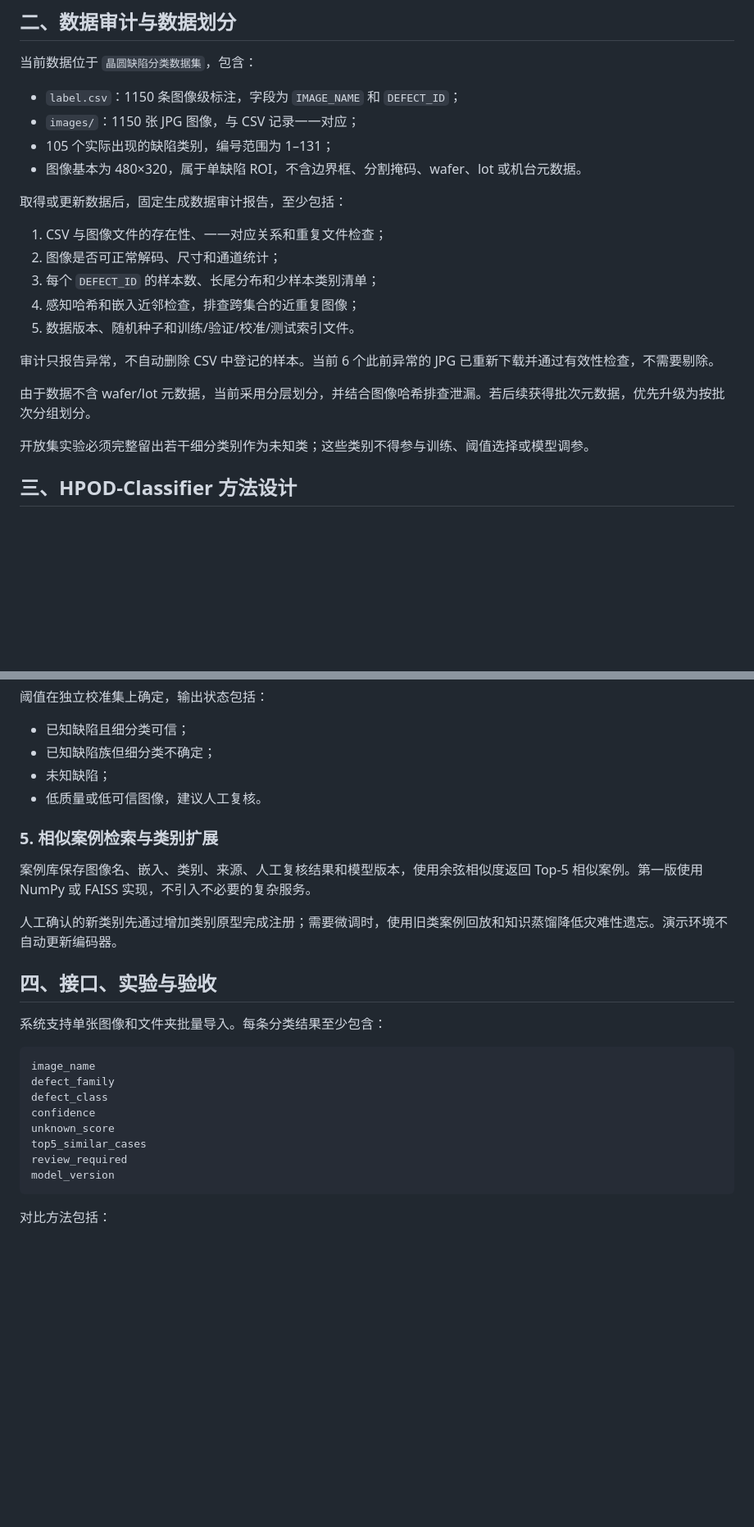
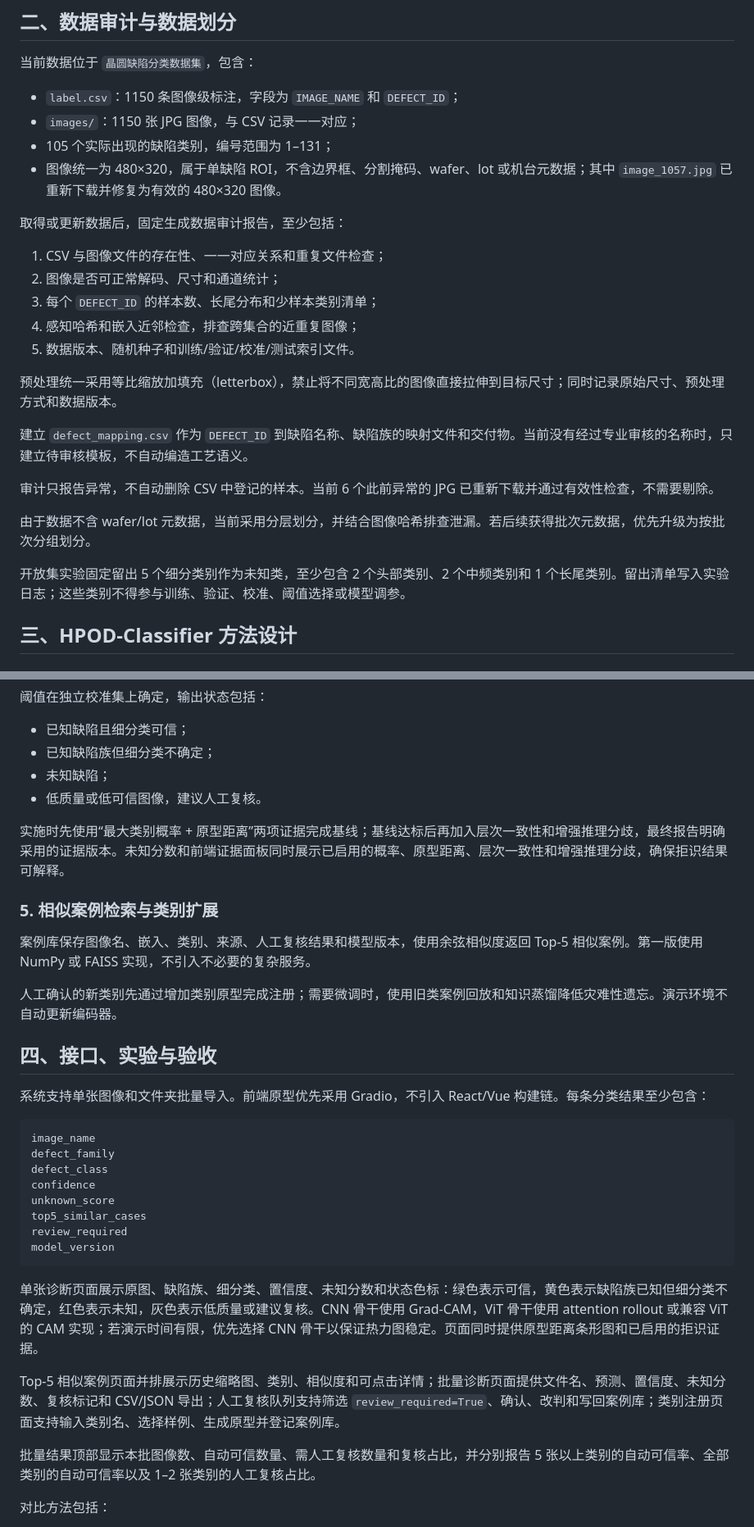
Before and after one commit to yuki00499/dram-diag, a Markdown page: 项目方案/DRAM缺陷项目方案.md, 2 parts joined by grey strips. Shown at 82% size. Drawn GitHub-style; blank space fills up the shorter version.

````diff
--- a/项目方案/DRAM缺陷项目方案.md
+++ b/项目方案/DRAM缺陷项目方案.md
@@ -20,7 +20,7 @@
 - `label.csv`：1150 条图像级标注，字段为 `IMAGE_NAME` 和 `DEFECT_ID`；
 - `images/`：1150 张 JPG 图像，与 CSV 记录一一对应；
 - 105 个实际出现的缺陷类别，编号范围为 1–131；
-- 图像基本为 480×320，属于单缺陷 ROI，不含边界框、分割掩码、wafer、lot 或机台元数据。
+- 图像统一为 480×320，属于单缺陷 ROI，不含边界框、分割掩码、wafer、lot 或机台元数据；其中 `image_1057.jpg` 已重新下载并修复为有效的 480×320 图像。
 
 取得或更新数据后，固定生成数据审计报告，至少包括：
 
@@ -30,11 +30,15 @@
 4. 感知哈希和嵌入近邻检查，排查跨集合的近重复图像；
 5. 数据版本、随机种子和训练/验证/校准/测试索引文件。
 
+预处理统一采用等比缩放加填充（letterbox），禁止将不同宽高比的图像直接拉伸到目标尺寸；同时记录原始尺寸、预处理方式和数据版本。
+
+建立 `defect_mapping.csv` 作为 `DEFECT_ID` 到缺陷名称、缺陷族的映射文件和交付物。当前没有经过专业审核的名称时，只建立待审核模板，不自动编造工艺语义。
+
 审计只报告异常，不自动删除 CSV 中登记的样本。当前 6 个此前异常的 JPG 已重新下载并通过有效性检查，不需要剔除。
 
 由于数据不含 wafer/lot 元数据，当前采用分层划分，并结合图像哈希排查泄漏。若后续获得批次元数据，优先升级为按批次分组划分。
 
-开放集实验必须完整留出若干细分类别作为未知类；这些类别不得参与训练、阈值选择或模型调参。
+开放集实验固定留出 5 个细分类别作为未知类，至少包含 2 个头部类别、2 个中频类别和 1 个长尾类别。留出清单写入实验日志；这些类别不得参与训练、验证、校准、阈值选择或模型调参。
 
 ## 三、HPOD-Classifier 方法设计
 
@@ -104,6 +111,8 @@ L = L_fine + λ_h L_family
 - 未知缺陷；
 - 低质量或低可信图像，建议人工复核。
 
+实施时先使用“最大类别概率 + 原型距离”两项证据完成基线；基线达标后再加入层次一致性和增强推理分歧，最终报告明确采用的证据版本。未知分数和前端证据面板同时展示已启用的概率、原型距离、层次一致性和增强推理分歧，确保拒识结果可解释。
+
 ### 5. 相似案例检索与类别扩展
 
 案例库保存图像名、嵌入、类别、来源、人工复核结果和模型版本，使用余弦相似度返回 Top-5 相似案例。第一版使用 NumPy 或 FAISS 实现，不引入不必要的复杂服务。
@@ -112,7 +121,7 @@ L = L_fine + λ_h L_family
 
 ## 四、接口、实验与验收
 
-系统支持单张图像和文件夹批量导入。每条分类结果至少包含：
+系统支持单张图像和文件夹批量导入。前端原型优先采用 Gradio，不引入 React/Vue 构建链。每条分类结果至少包含：
 
 ```text
 image_name
@@ -124,6 +133,12 @@ top5_similar_cases
 review_required
 model_version
 ```
+
+单张诊断页面展示原图、缺陷族、细分类、置信度、未知分数和状态色标：绿色表示可信，黄色表示缺陷族已知但细分类不确定，红色表示未知，灰色表示低质量或建议复核。CNN 骨干使用 Grad-CAM，ViT 骨干使用 attention rollout 或兼容 ViT 的 CAM 实现；若演示时间有限，优先选择 CNN 骨干以保证热力图稳定。页面同时提供原型距离条形图和已启用的拒识证据。
+
+Top-5 相似案例页面并排展示历史缩略图、类别、相似度和可点击详情；批量诊断页面提供文件名、预测、置信度、未知分数、复核标记和 CSV/JSON 导出；人工复核队列支持筛选 `review_required=True`、确认、改判和写回案例库；类别注册页面支持输入类别名、选择样例、生成原型并登记案例库。
+
+批量结果顶部显示本批图像数、自动可信数量、需人工复核数量和复核占比，并分别报告 5 张以上类别的自动可信率、全部类别的自动可信率以及 1–2 张类别的人工复核占比。
 
 对比方法包括：
 
````
Also changed, not shown: other parts of 项目方案/DRAM缺陷项目方案.md (+17 -7 lines).
